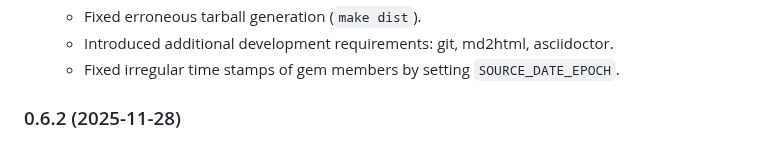
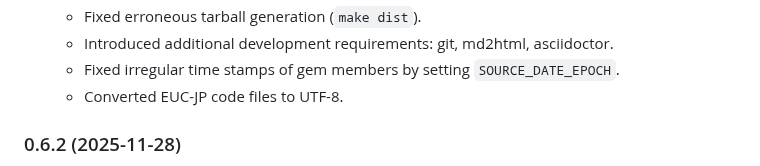
Before and after one commit to hisashim/docdiff, a Markdown page: doc/news.md, the part around the change. GitHub-like rendering.

Commit message:
Update News

```diff
--- a/doc/news.md
+++ b/doc/news.md
@@ -17,6 +17,7 @@
   - Fixed erroneous tarball generation (`make dist`).
   - Introduced additional development requirements: git, md2html, asciidoctor.
   - Fixed irregular time stamps of gem members by setting `SOURCE_DATE_EPOCH`.
+  - Converted EUC-JP code files to UTF-8.
 
 ### 0.6.2 (2025-11-28)
 
```
